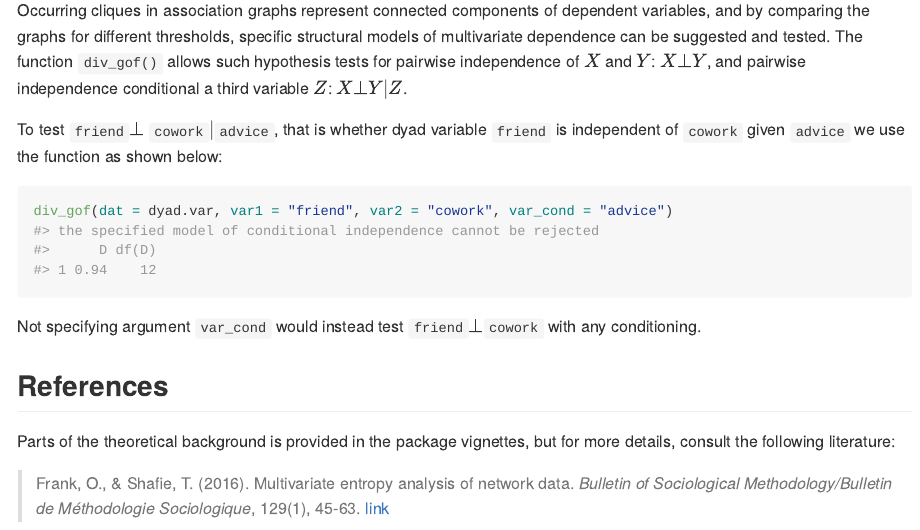
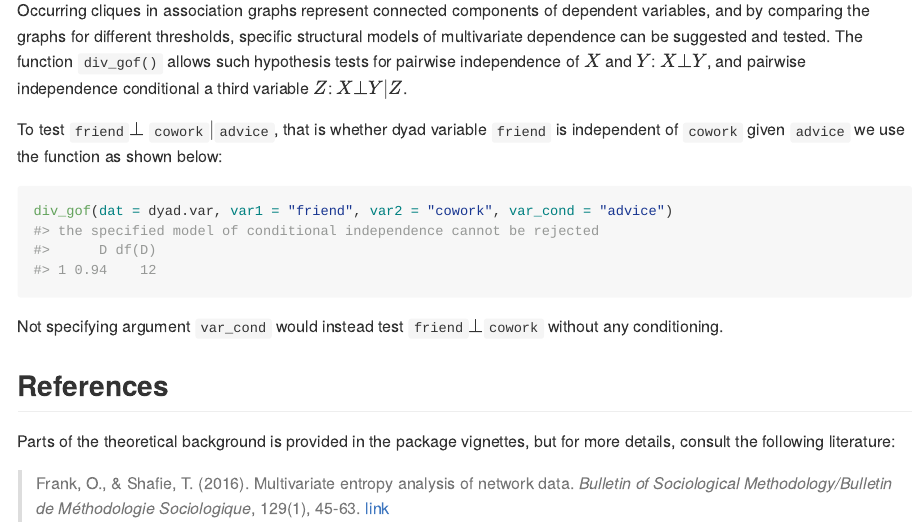
Before and after one commit to termehs/netropy, an R Markdown document (README.Rmd): the page in a window 1100 px wide, from 7810 px down. Rendered offline with R 4.5, knitr and Pandoc, with nearby package versions; badge pictures from the web are left out.

Commit message:
preparing CRAN submission

````diff
--- a/README.Rmd
+++ b/README.Rmd
@@ -175,7 +175,7 @@ To test `friend`$\bot$ `cowork`$|$`advice`, that is whether dyad variable `frien
 ```{r eval=TRUE}
 div_gof(dat = dyad.var, var1 = "friend", var2 = "cowork", var_cond = "advice")
 ```
-Not specifying argument `var_cond` would instead test `friend`$\bot$`cowork` with any conditioning.
+Not specifying argument `var_cond` would instead test `friend`$\bot$`cowork` without any conditioning.
 
 ## References
 
````
Also changed, not shown: vignettes/div_gof.Rmd (+1 -1 lines).
